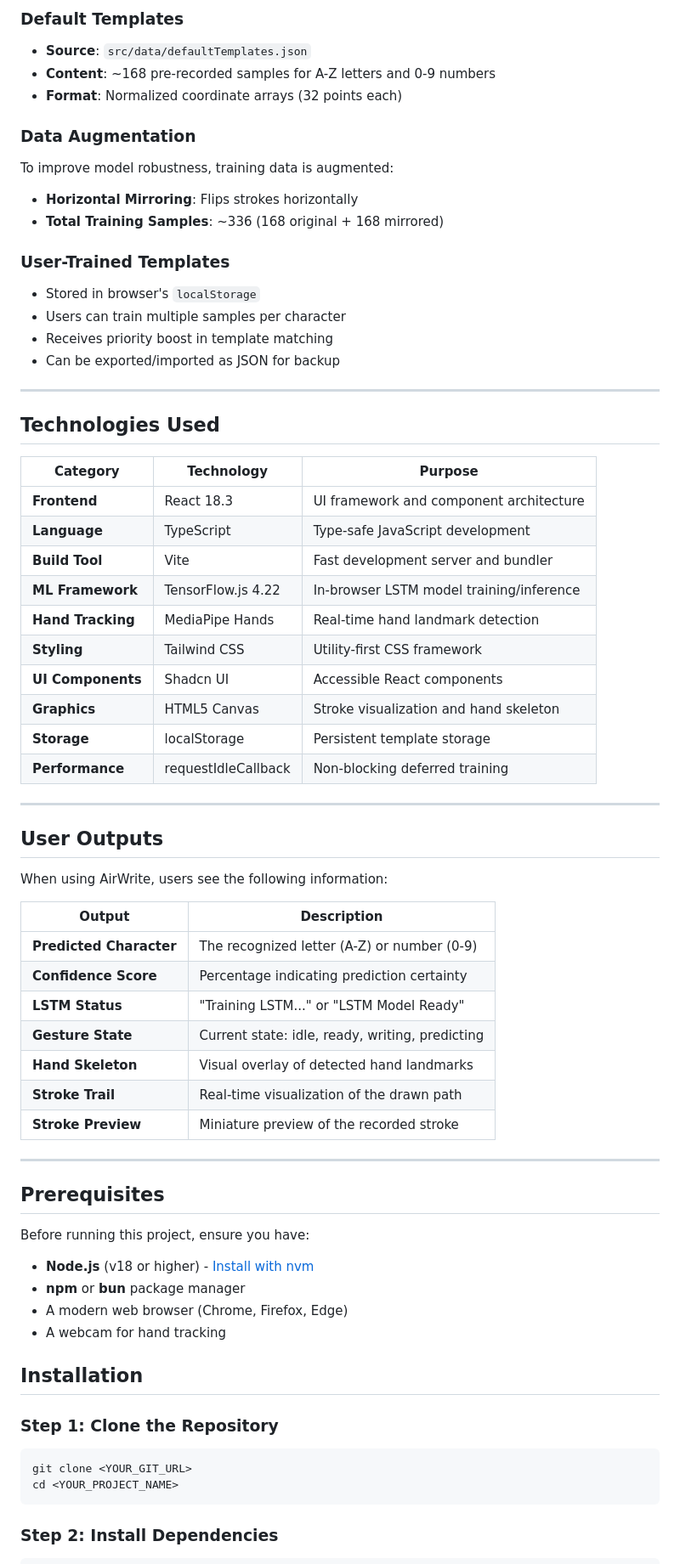
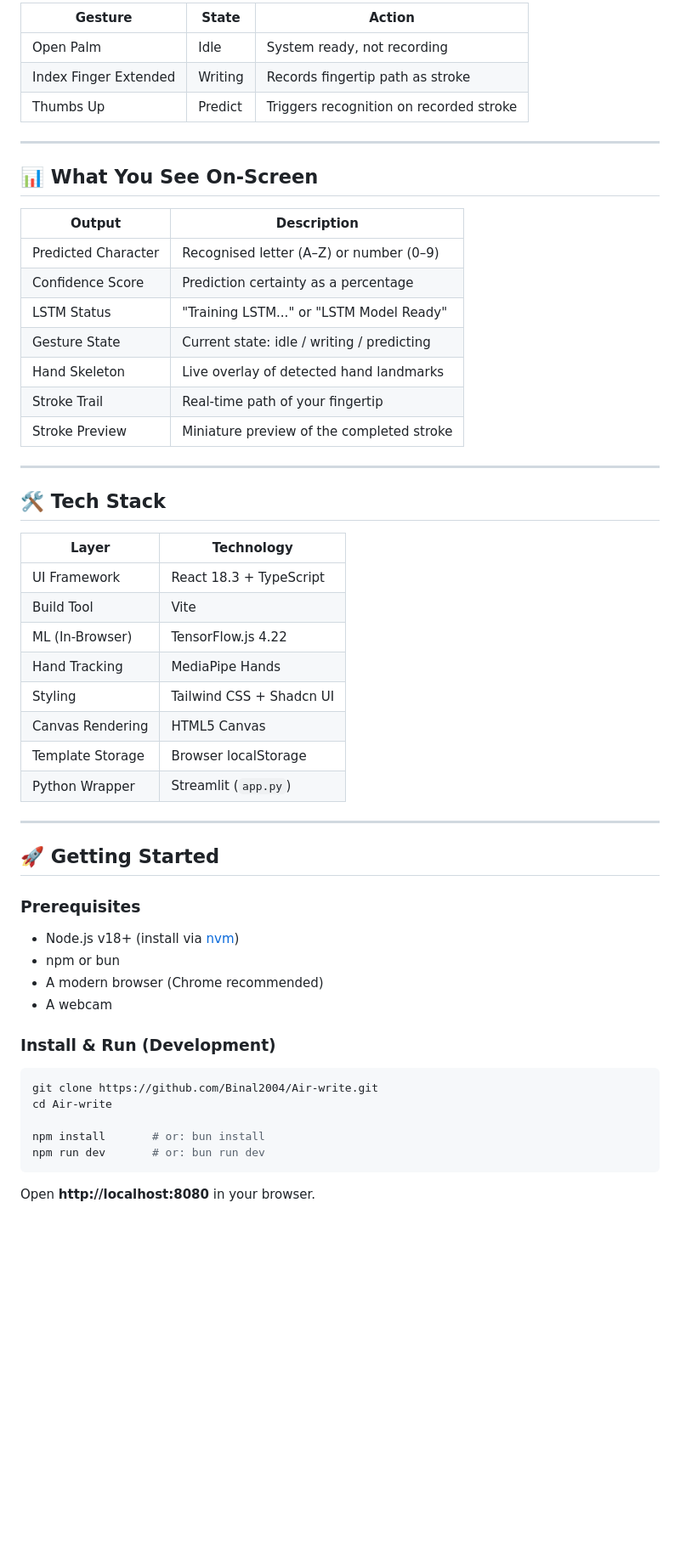
Before and after one commit to Binal2004/Air-write, a Markdown page: README.md, the part around one of its changes. Shown at 85% size. Rendered like a GitHub page; blank space fills up the shorter version.

````diff
--- a/README.md
+++ b/README.md
@@ -73,72 +74,58 @@ Architecture:
 
-### Default Templates
-- **Source**: `src/data/defaultTemplates.json`
-- **Content**: ~168 pre-recorded samples for A-Z letters and 0-9 numbers
-- **Format**: Normalized coordinate arrays (32 points each)
-
-### Data Augmentation
-To improve model robustness, training data is augmented:
-- **Horizontal Mirroring**: Flips strokes horizontally
-- **Total Training Samples**: ~336 (168 original + 168 mirrored)
-
-### User-Trained Templates
-- Stored in browser's `localStorage`
-- Users can train multiple samples per character
-- Receives priority boost in template matching
-- Can be exported/imported as JSON for backup
+| Gesture | State | Action |
+|---|---|---|
+| Open Palm | Idle | System ready, not recording |
+| Index Finger Extended | Writing | Records fingertip path as stroke |
+| Thumbs Up | Predict | Triggers recognition on recorded stroke |
 
 ---
 
-## Technologies Used
+## 📊 What You See On-Screen
 
-| Category | Technology | Purpose |
-|----------|------------|---------|
-| **Frontend** | React 18.3 | UI framework and component architecture |
-| **Language** | TypeScript | Type-safe JavaScript development |
-| **Build Tool** | Vite | Fast development server and bundler |
-| **ML Framework** | TensorFlow.js 4.22 | In-browser LSTM model training/inference |
-| **Hand Tracking** | MediaPipe Hands | Real-time hand landmark detection |
-| **Styling** | Tailwind CSS | Utility-first CSS framework |
-| **UI Components** | Shadcn UI | Accessible React components |
-| **Graphics** | HTML5 Canvas | Stroke visualization and hand skeleton |
-| **Storage** | localStorage | Persistent template storage |
-| **Performance** | requestIdleCallback | Non-blocking deferred training |
+| Output | Description |
+|---|---|
+| Predicted Character | Recognised letter (A–Z) or number (0–9) |
+| Confidence Score | Prediction certainty as a percentage |
+| LSTM Status | "Training LSTM..." or "LSTM Model Ready" |
+| Gesture State | Current state: idle / writing / predicting |
+| Hand Skeleton | Live overlay of detected hand landmarks |
+| Stroke Trail | Real-time path of your fingertip |
+| Stroke Preview | Miniature preview of the completed stroke |
 
 ---
 
-## User Outputs
+## 🛠️ Tech Stack
 
-When using AirWrite, users see the following information:
-
-| Output | Description |
-|--------|-------------|
-| **Predicted Character** | The recognized letter (A-Z) or number (0-9) |
-| **Confidence Score** | Percentage indicating prediction certainty |
-| **LSTM Status** | "Training LSTM..." or "LSTM Model Ready" |
-| **Gesture State** | Current state: idle, ready, writing, predicting |
-| **Hand Skeleton** | Visual overlay of detected hand landmarks |
-| **Stroke Trail** | Real-time visualization of the drawn path |
-| **Stroke Preview** | Miniature preview of the recorded stroke |
+| Layer | Technology |
+|---|---|
+| UI Framework | React 18.3 + TypeScript |
+| Build Tool | Vite |
+| ML (In-Browser) | TensorFlow.js 4.22 |
+| Hand Tracking | MediaPipe Hands |
+| Styling | Tailwind CSS + Shadcn UI |
+| Canvas Rendering | HTML5 Canvas |
+| Template Storage | Browser localStorage |
+| Python Wrapper | Streamlit (`app.py`) |
 
 ---
 
-## Prerequisites
+## 🚀 Getting Started
 
-Before running this project, ensure you have:
+### Prerequisites
+- Node.js v18+ (install via [nvm](https://github.com/nvm-sh/nvm))
+- npm or bun
+- A modern browser (Chrome recommended)
+- A webcam
 
-- **Node.js** (v18 or higher) - [Install with nvm](https://github.com/nvm-sh/nvm#installing-and-updating)
-- **npm** or **bun** package manager
-- A modern web browser (Chrome, Firefox, Edge)
-- A webcam for hand tracking
-
-## Installation
-
-### Step 1: Clone the Repository
+### Install & Run (Development)
 
 ```bash
-git clone <YOUR_GIT_URL>
-cd <YOUR_PROJECT_NAME>
+git clone https://github.com/Binal2004/Air-write.git
+cd Air-write
+
+npm install       # or: bun install
+npm run dev       # or: bun run dev
 ```
 
-### Step 2: Install Dependencies
+Open **http://localhost:8080** in your browser.
 
````
Also changed, not shown: other parts of README.md (+116 -141 lines).
